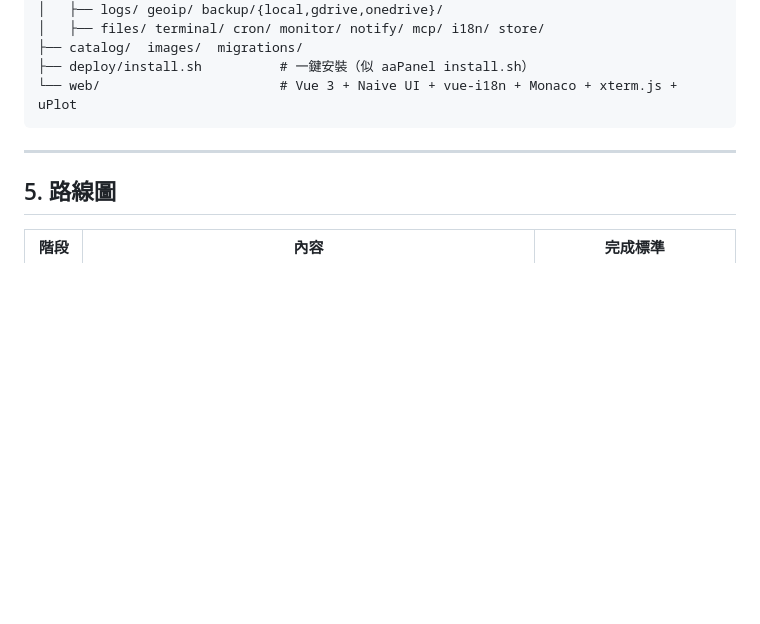
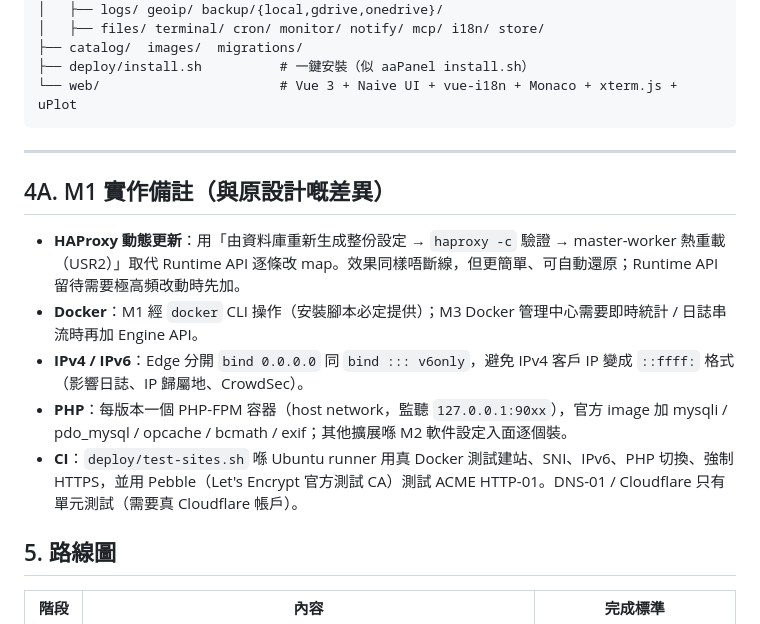
Before and after one commit to wilsonstar90/lmcwhm, a Markdown page: docs/ARCHITECTURE.md, the part around the change. GitHub-like rendering; blank space fills up the shorter version.

```diff
--- a/docs/ARCHITECTURE.md
+++ b/docs/ARCHITECTURE.md
@@ -251,6 +251,13 @@ whm/
 
 ---
 
+## 4A. M1 實作備註（與原設計嘅差異）
+- **HAProxy 動態更新**：用「由資料庫重新生成整份設定 → `haproxy -c` 驗證 → master-worker 熱重載（USR2）」取代 Runtime API 逐條改 map。效果同樣唔斷線，但更簡單、可自動還原；Runtime API 留待需要極高頻改動時先加。
+- **Docker**：M1 經 `docker` CLI 操作（安裝腳本必定提供）；M3 Docker 管理中心需要即時統計 / 日誌串流時再加 Engine API。
+- **IPv4 / IPv6**：Edge 分開 `bind 0.0.0.0` 同 `bind ::: v6only`，避免 IPv4 客戶 IP 變成 `::ffff:` 格式（影響日誌、IP 歸屬地、CrowdSec）。
+- **PHP**：每版本一個 PHP-FPM 容器（host network，監聽 `127.0.0.1:90xx`），官方 image 加 mysqli / pdo_mysql / opcache / bcmath / exif；其他擴展喺 M2 軟件設定入面逐個裝。
+- **CI**：`deploy/test-sites.sh` 喺 Ubuntu runner 用真 Docker 測試建站、SNI、IPv6、PHP 切換、強制 HTTPS，並用 Pebble（Let's Encrypt 官方測試 CA）測試 ACME HTTP-01。DNS-01 / Cloudflare 只有單元測試（需要真 Cloudflare 帳戶）。
+
 ## 5. 路線圖
 | 階段 | 內容 | 完成標準 |
 |---|---|---|
```
Also changed, not shown: README.md (+17 -9 lines).
